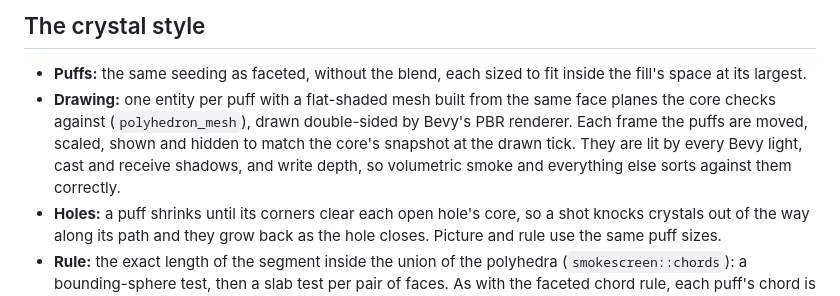
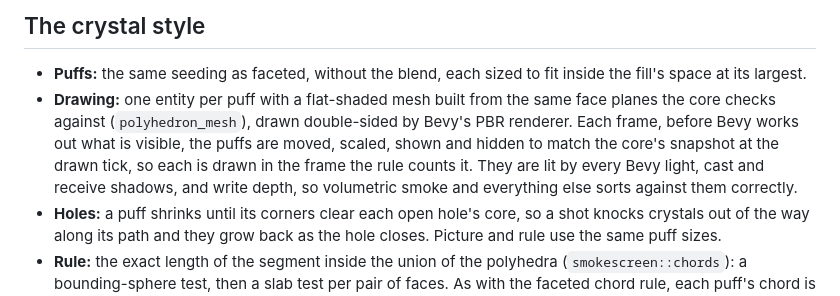
Before and after one commit to VagabondTech/smokescreen, a Markdown page: docs/design.md, the part around the change. Drawn GitHub-style.

```diff
--- a/docs/design.md
+++ b/docs/design.md
@@ -128,7 +128,7 @@ Why faceted costs more than volumetric, though its edges are hard: the puffs mel
 ## The crystal style
 
 - **Puffs:** the same seeding as faceted, without the blend, each sized to fit inside the fill's space at its largest.
-- **Drawing:** one entity per puff with a flat-shaded mesh built from the same face planes the core checks against (`polyhedron_mesh`), drawn double-sided by Bevy's PBR renderer. Each frame the puffs are moved, scaled, shown and hidden to match the core's snapshot at the drawn tick. They are lit by every Bevy light, cast and receive shadows, and write depth, so volumetric smoke and everything else sorts against them correctly.
+- **Drawing:** one entity per puff with a flat-shaded mesh built from the same face planes the core checks against (`polyhedron_mesh`), drawn double-sided by Bevy's PBR renderer. Each frame, before Bevy works out what is visible, the puffs are moved, scaled, shown and hidden to match the core's snapshot at the drawn tick, so each is drawn in the frame the rule counts it. They are lit by every Bevy light, cast and receive shadows, and write depth, so volumetric smoke and everything else sorts against them correctly.
 - **Holes:** a puff shrinks until its corners clear each open hole's core, so a shot knocks crystals out of the way along its path and they grow back as the hole closes. Picture and rule use the same puff sizes.
 - **Rule:** the exact length of the segment inside the union of the polyhedra (`smokescreen::chords`): a bounding-sphere test, then a slab test per pair of faces. As with the faceted chord rule, each puff's chord is worked out once per line, the first time a bin cell lists the puff, and what it adds to the length counted so far counts at once, so `blocks_sight` stops as soon as the line is blocked. Working out each chord again in every cell that listed its puff took three times as many chords and, at 0.8 m through grown clouds, twice the time. With `sight_threshold = 0` (blocked on any contact), what players see is exactly what blocks.
 
```
Also changed, not shown: CHANGELOG.md (+26 -0 lines), CLAUDE.md (+6 -0 lines).
